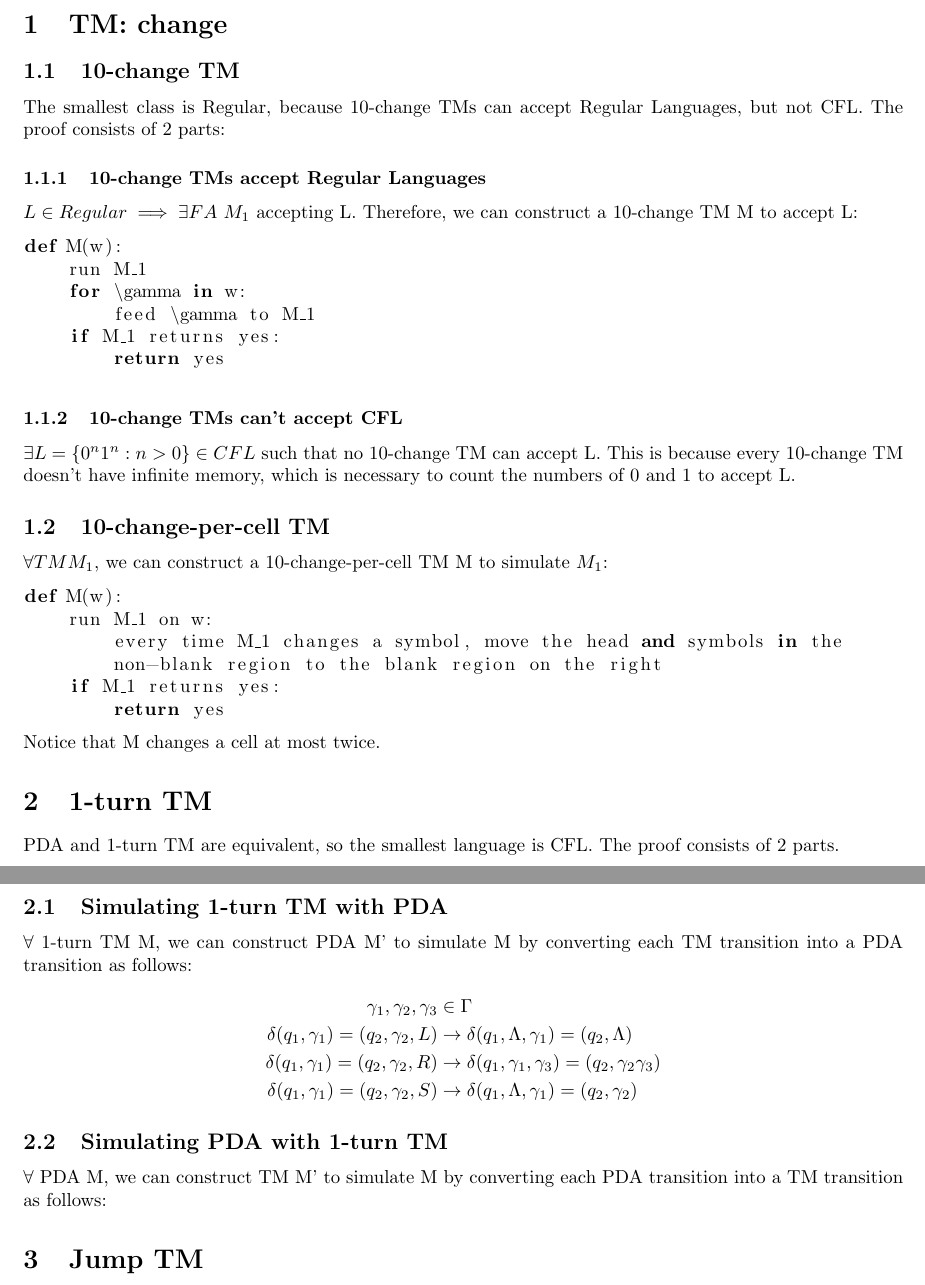
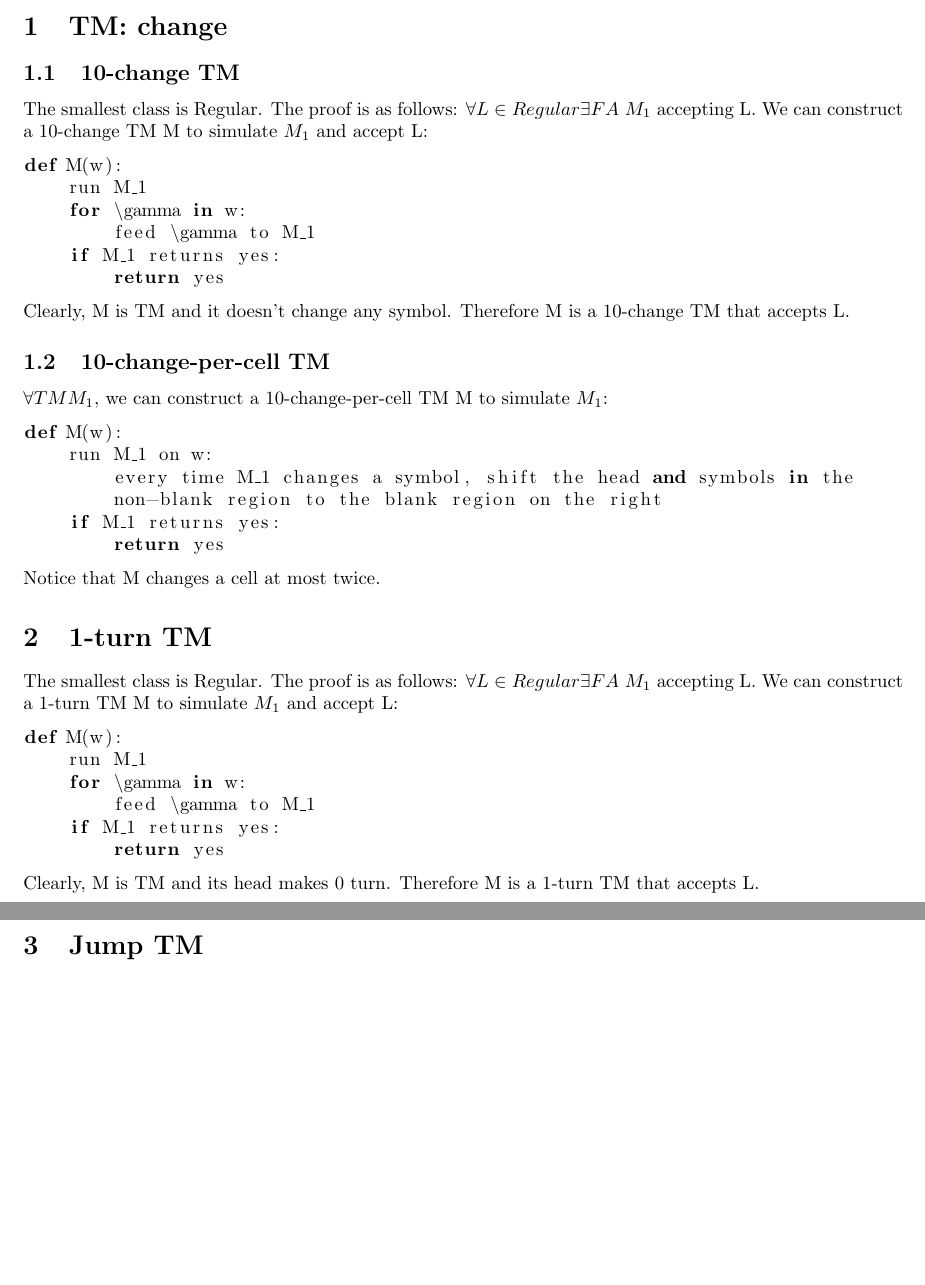
Before and after one commit to alanyuchenhou/algorithmics, a LaTeX problem sheet (homework2.tex): two parts of pages 1 and 2 of 3, joined at a grey line, cut so that both start at the same text, the shorter picture padded with empty space. Compiled offline with pdfLaTeX.

Commit message:
fix problem in 1-turn TM and 10-change TM

```diff
--- a/homework2.tex
+++ b/homework2.tex
@@ -15,11 +15,8 @@
 
 \subsection{10-change TM}
 
-The smallest class is Regular, because 10-change TMs can accept Regular Languages, but not CFL. The proof consists of 2 parts:
-
-\subsubsection{10-change TMs accept Regular Languages}
-
-$ L \in Regular \implies \exists FA \ M_1 $ accepting L. Therefore, we can construct a 10-change TM M to accept L:
+The smallest class is Regular. The proof is as follows:
+$ \forall L \in Regular \exists FA \ M_1 $ accepting L. We can construct a 10-change TM M to simulate $ M_1 $ and accept L:
 \begin{lstlisting}
 def M(w):
 	run M_1
@@ -28,10 +25,7 @@ def M(w):
 	if M_1 returns yes:
 		return yes
 \end{lstlisting}
-
-\subsubsection{10-change TMs can't accept CFL}
-
-$ \exists L = \{0^n1^n: n > 0\} \in CFL $ such that no 10-change TM can accept L. This is because every 10-change TM doesn't have infinite memory, which is necessary to count the numbers of 0 and 1 to accept L.
+Clearly, M is TM and it doesn't change any symbol. Therefore M is a 10-change TM that accepts L.
 
 \subsection{10-change-per-cell TM}
 
@@ -39,7 +33,7 @@ $ \forall TM M_1 $, we can construct a 10-change-per-cell TM M to simulate $ M_1
 \begin{lstlisting}
 def M(w):
 	run M_1 on w:
-		every time M_1 changes a symbol, move the head and symbols in the
+		every time M_1 changes a symbol, shift the head and symbols in the
 		non-blank region to the blank region on the right
 	if M_1 returns yes:
 		return yes
@@ -48,22 +42,18 @@ Notice that M changes a cell at most twice.
 
 \section{1-turn TM}
 
-PDA and 1-turn TM are equivalent, so the smallest language is CFL. The proof consists of 2 parts.
+The smallest class is Regular. The proof is as follows:
+$ \forall L \in Regular \exists FA \ M_1$ accepting L. We can construct a 1-turn TM M to simulate $ M_1 $ and accept L:
+\begin{lstlisting}
+def M(w):
+	run M_1
+	for \gamma in w:
+		feed \gamma to M_1
+	if M_1 returns yes:
+		return yes
+\end{lstlisting}
+Clearly, M is TM and its head makes 0 turn. Therefore M is a 1-turn TM that accepts L.
 
-\subsection{Simulating 1-turn TM with PDA}
-$ \forall $ 1-turn TM M, we can construct PDA M' to simulate M by converting each TM transition into a PDA transition as follows:
-\begin{align*}
-\gamma_1, \gamma_2, \gamma_3 &\in \Gamma\\
-\delta(q_1, \gamma_1) = (q_2, \gamma_2, L) &\to
-\delta(q_1, \Lambda, \gamma_1) = (q_2, \Lambda)\\
-\delta(q_1, \gamma_1) = (q_2, \gamma_2, R) &\to
-\delta(q_1, \gamma_1, \gamma_3) = (q_2, \gamma_2 \gamma_3)\\
-\delta(q_1, \gamma_1) = (q_2, \gamma_2, S) &\to
-\delta(q_1, \Lambda, \gamma_1) = (q_2, \gamma_2)
-\end{align*}
-
-\subsection{Simulating PDA with 1-turn TM}
-$ \forall $ PDA M, we can construct TM M' to simulate M by converting each PDA transition into a TM transition as follows:
 
 \section{Jump TM}
 
```
